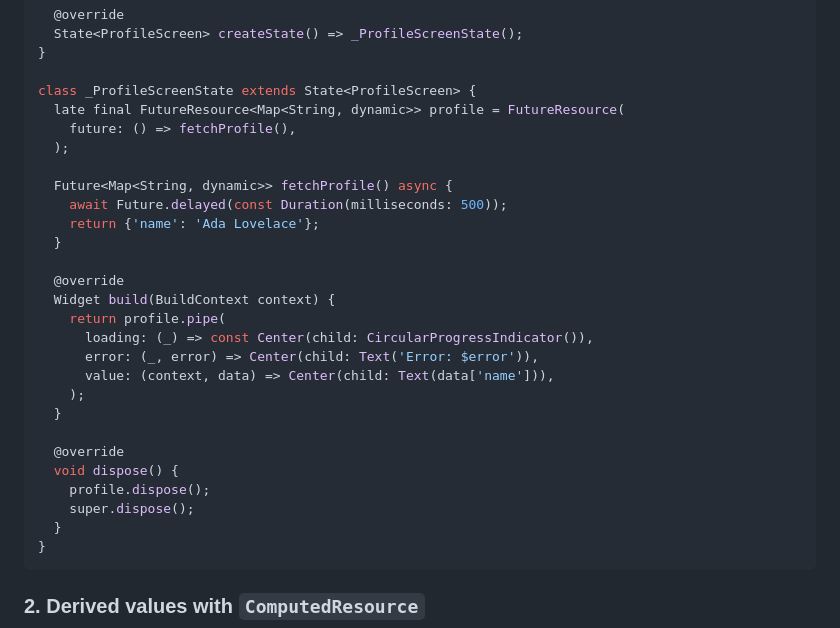
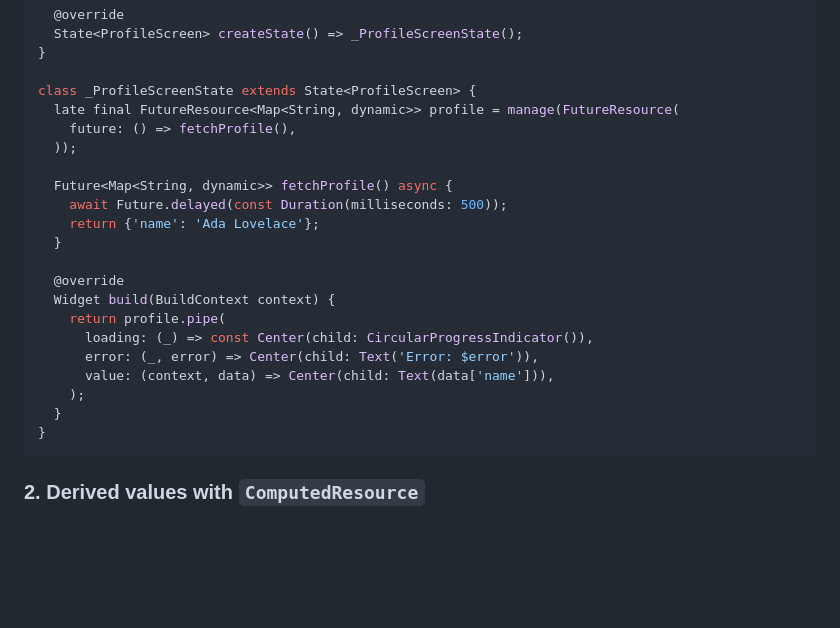
Before and after one commit to Youssef-Mahmoud-M/cesium, a Markdown page: README.md, the part around one of its changes. GitHub-like rendering; blank space fills up the shorter version.

````diff
--- a/README.md
+++ b/README.md
@@ -57,9 +57,9 @@ class ProfileScreen extends StatefulWidget {
 }
 
 class _ProfileScreenState extends State<ProfileScreen> {
-  late final FutureResource<Map<String, dynamic>> profile = FutureResource(
+  late final FutureResource<Map<String, dynamic>> profile = manage(FutureResource(
     future: () => fetchProfile(),
-  );
+  ));
 
   Future<Map<String, dynamic>> fetchProfile() async {
     await Future.delayed(const Duration(milliseconds: 500));
@@ -73,12 +73,6 @@ class _ProfileScreenState extends State<ProfileScreen> {
       error: (_, error) => Center(child: Text('Error: $error')),
       value: (context, data) => Center(child: Text(data['name'])),
     );
-  }
-
-  @override
-  void dispose() {
-    profile.dispose();
-    super.dispose();
   }
 }
 ```
````
Also changed, not shown: other parts of README.md (+43 -0 lines), GUIDE.md (+1 -1 lines).
